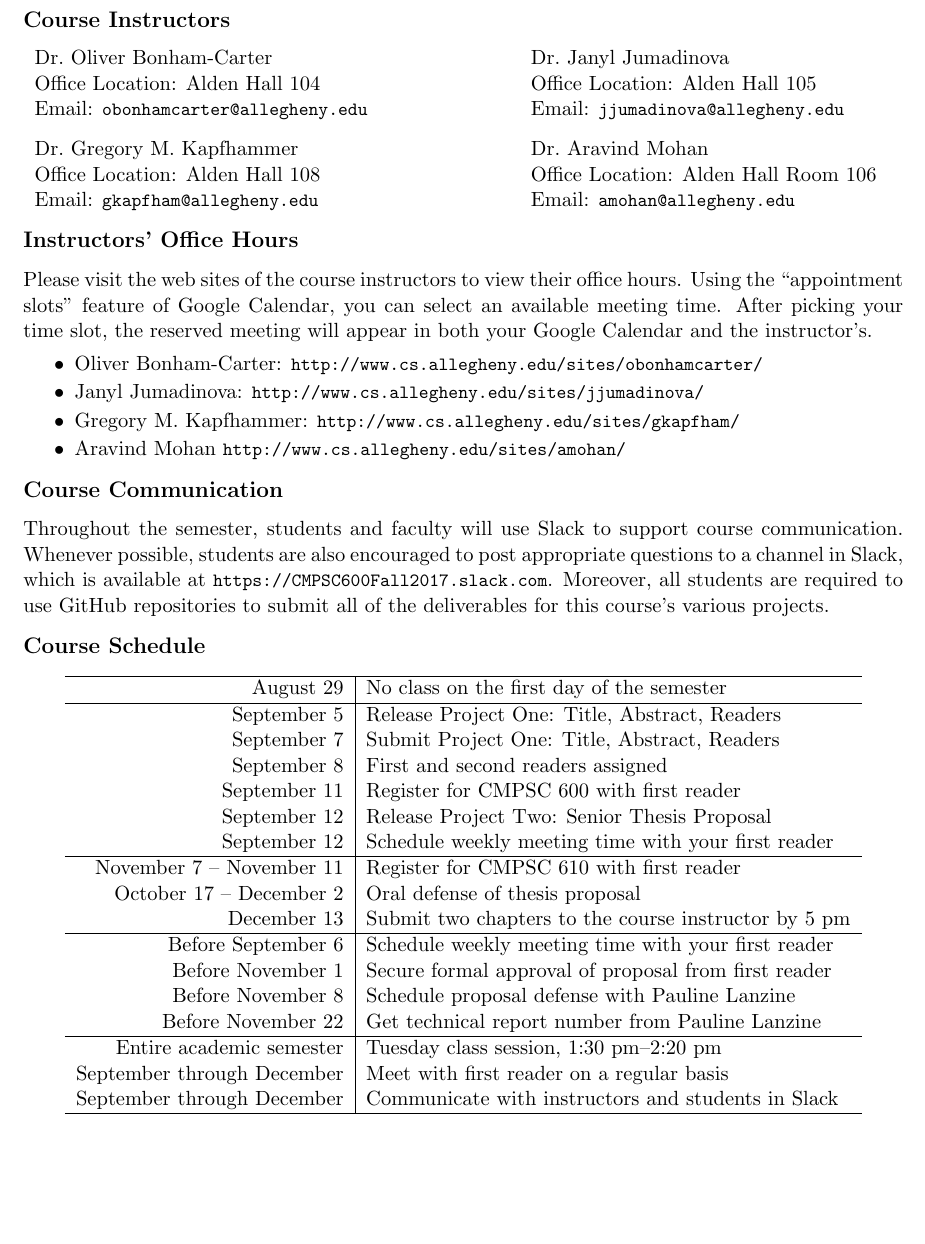
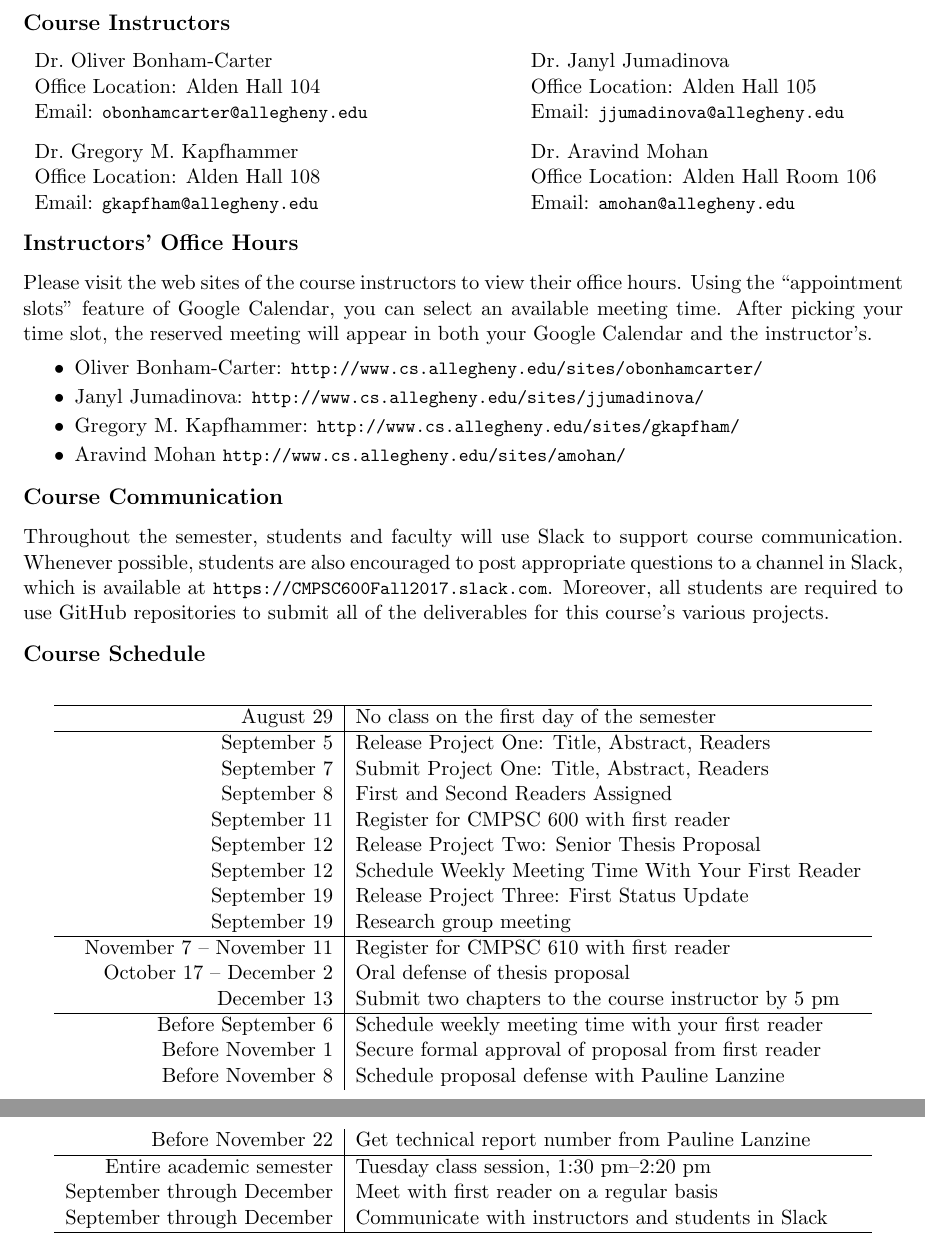
Before and after one commit to Allegheny-Computer-Science-600-F2017/cs600-F2017-syllabus, a LaTeX document (cs600Fall2017_syllabus.tex): part of page 1 of 4 before the commit and two parts of pages 1 and 2 of 4 after it, the two joined at a grey line, cut so that both start at the same text, the shorter picture padded with empty space. Compiled offline with pdfLaTeX.

Commit message:
Moving to the use of the longtable package in the cs600Fall2017_syllabus.

```diff
--- a/cs600Fall2017_syllabus.tex
+++ b/cs600Fall2017_syllabus.tex
@@ -8,6 +8,8 @@
 \newcommand{\channel}[1]{\lstinline{#1}}
 \newcommand{\option}[1]{``{#1}''}
 \newcommand{\step}[1]{``{#1}''}
+
+\usepackage{longtable}
 
 \usepackage{pifont}
 \newcommand{\checkmark}{\ding{51}}
@@ -121,7 +123,7 @@ various projects.
 \subsection*{Course Schedule}
 
 \begin{center}
-\begin{tabular}{r|l}
+\begin{longtable}{r|l}
 
 \hline
 
@@ -131,10 +133,12 @@ August 29 &     No class on the first day of the semester \\
 
 September 5  & Release Project One: Title, Abstract, Readers       \\
 September 7  & Submit Project One: Title, Abstract, Readers        \\
-September 8  & First and second readers assigned                   \\
+September 8  & First and Second Readers Assigned                   \\
 September 11 & Register for CMPSC 600 with first reader            \\
 September 12 & Release Project Two: Senior Thesis Proposal         \\
-September 12 & Schedule weekly meeting time with your first reader \\
+September 12 & Schedule Weekly Meeting Time With Your First Reader \\
+September 19 & Release Project Three: First Status Update \\
+September 19 & Research group meeting \\
 
 \hline
 
```
Also changed, not shown: cs600Fall2017_syllabus.tex (2 more changed lines).
